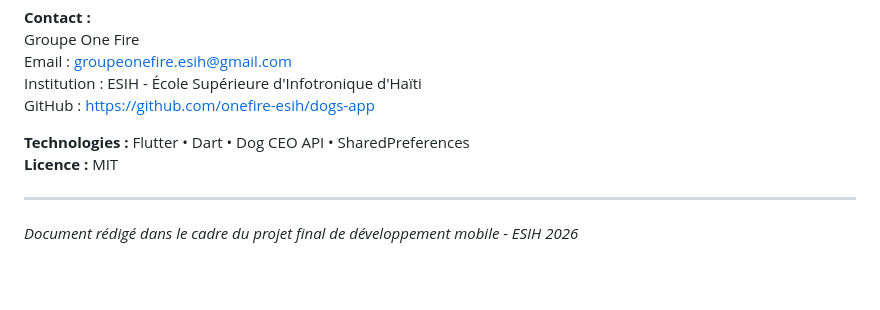
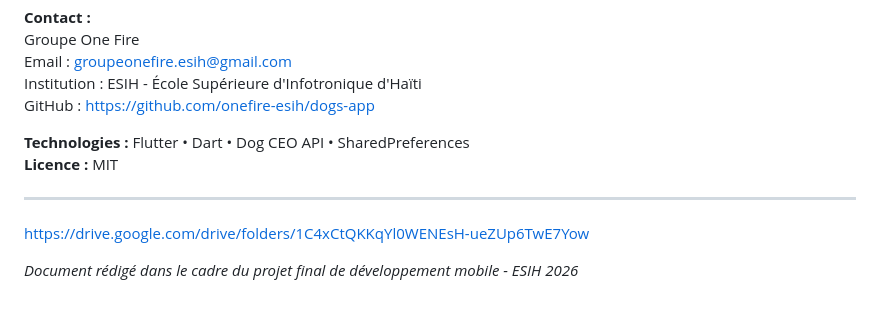
Before and after one commit to Roodj0827/Doggs_app, a Markdown page: README.md, the part around the change. GitHub-like rendering; blank space fills up the shorter version.

Commit message:
Version finale - Favoris corrigés - DOGS App - Groupe One Fire - ESIH

```diff
--- a/README.md
+++ b/README.md
@@ -220,4 +220,6 @@ GitHub : https://github.com/onefire-esih/dogs-app
 
 ---
 
+https://drive.google.com/drive/folders/1C4xCtQKKqYl0WENEsH-ueZUp6TwE7Yow
+
 *Document rédigé dans le cadre du projet final de développement mobile - ESIH 2026*
```
